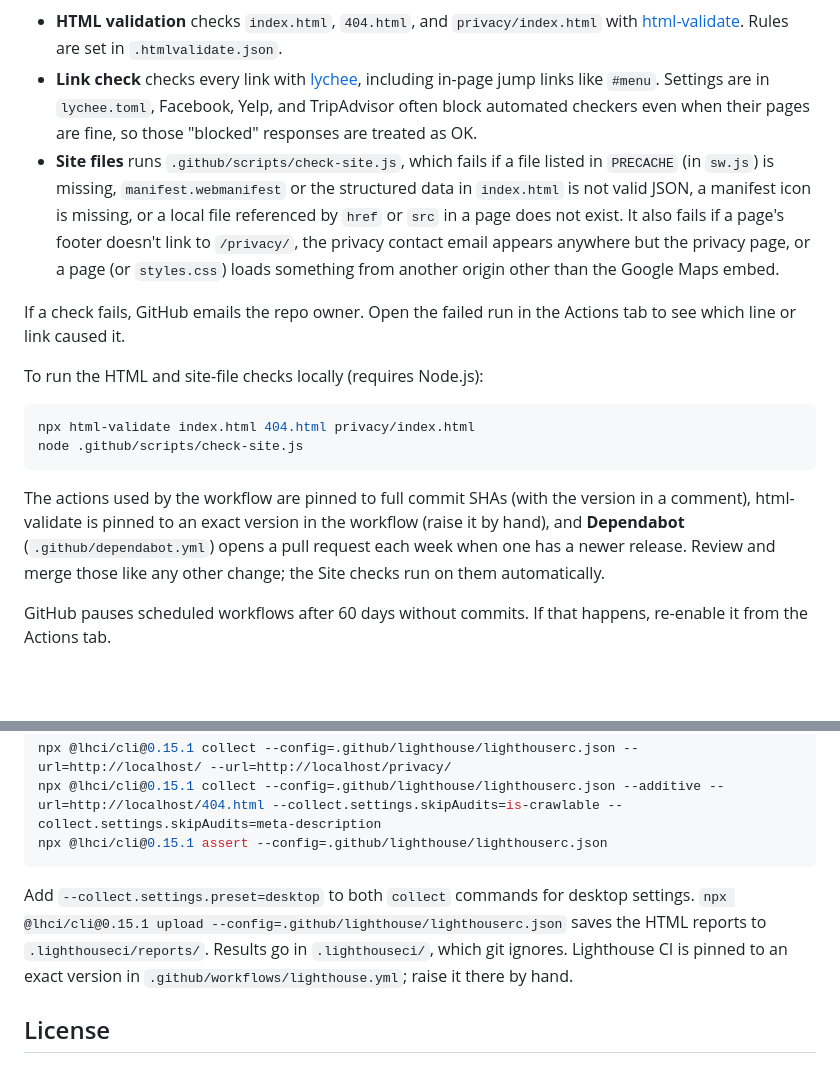
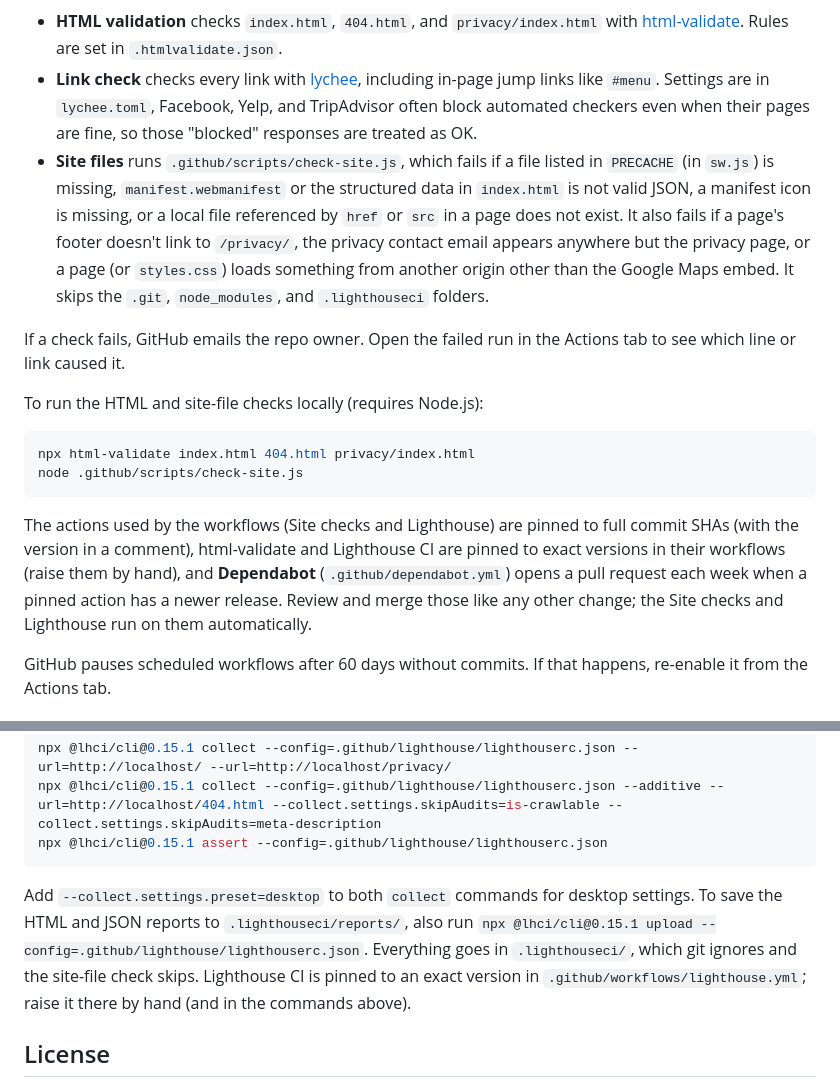
Before and after one commit to jacksonmote/marvins-web, a Markdown page: README.md, 2 parts joined by grey strips. Rendered like a GitHub page; blank space fills up the shorter version.

Commit message:
README: cover both workflows in the pinning note and tidy the local Lighthouse steps
Co-Authored-By: Claude <noreply@anthropic.com>

````diff
--- a/README.md
+++ b/README.md
@@ -154,7 +154,7 @@ The **Site checks** workflow runs on every pull request into `main` (including D
 
 - **HTML validation** checks `index.html`, `404.html`, and `privacy/index.html` with [html-validate](https://html-validate.org/). Rules are set in `.htmlvalidate.json`.
 - **Link check** checks every link with [lychee](https://lychee.cli.rs/), including in-page jump links like `#menu`. Settings are in `lychee.toml`, Facebook, Yelp, and TripAdvisor often block automated checkers even when their pages are fine, so those "blocked" responses are treated as OK.
-- **Site files** runs `.github/scripts/check-site.js`, which fails if a file listed in `PRECACHE` (in `sw.js`) is missing, `manifest.webmanifest` or the structured data in `index.html` is not valid JSON, a manifest icon is missing, or a local file referenced by `href` or `src` in a page does not exist. It also fails if a page's footer doesn't link to `/privacy/`, the privacy contact email appears anywhere but the privacy page, or a page (or `styles.css`) loads something from another origin other than the Google Maps embed.
+- **Site files** runs `.github/scripts/check-site.js`, which fails if a file listed in `PRECACHE` (in `sw.js`) is missing, `manifest.webmanifest` or the structured data in `index.html` is not valid JSON, a manifest icon is missing, or a local file referenced by `href` or `src` in a page does not exist. It also fails if a page's footer doesn't link to `/privacy/`, the privacy contact email appears anywhere but the privacy page, or a page (or `styles.css`) loads something from another origin other than the Google Maps embed. It skips the `.git`, `node_modules`, and `.lighthouseci` folders.
 
 If a check fails, GitHub emails the repo owner. Open the failed run in the Actions tab to see which line or link caused it.
 
@@ -165,7 +165,7 @@ npx html-validate index.html 404.html privacy/index.html
 node .github/scripts/check-site.js
 ```
 
-The actions used by the workflow are pinned to full commit SHAs (with the version in a comment), html-validate is pinned to an exact version in the workflow (raise it by hand), and **Dependabot** (`.github/dependabot.yml`) opens a pull request each week when one has a newer release. Review and merge those like any other change; the Site checks run on them automatically.
+The actions used by the workflows (Site checks and Lighthouse) are pinned to full commit SHAs (with the version in a comment), html-validate and Lighthouse CI are pinned to exact versions in their workflows (raise them by hand), and **Dependabot** (`.github/dependabot.yml`) opens a pull request each week when a pinned action has a newer release. Review and merge those like any other change; the Site checks and Lighthouse run on them automatically.
 
 GitHub pauses scheduled workflows after 60 days without commits. If that happens, re-enable it from the Actions tab.
 
@@ -187,7 +187,7 @@ npx @lhci/cli@0.15.1 collect --config=.github/lighthouse/lighthouserc.json --add
 npx @lhci/cli@0.15.1 assert --config=.github/lighthouse/lighthouserc.json
 ```
 
-Add `--collect.settings.preset=desktop` to both `collect` commands for desktop settings. `npx @lhci/cli@0.15.1 upload --config=.github/lighthouse/lighthouserc.json` saves the HTML reports to `.lighthouseci/reports/`. Results go in `.lighthouseci/`, which git ignores. Lighthouse CI is pinned to an exact version in `.github/workflows/lighthouse.yml`; raise it there by hand.
+Add `--collect.settings.preset=desktop` to both `collect` commands for desktop settings. To save the HTML and JSON reports to `.lighthouseci/reports/`, also run `npx @lhci/cli@0.15.1 upload --config=.github/lighthouse/lighthouserc.json`. Everything goes in `.lighthouseci/`, which git ignores and the site-file check skips. Lighthouse CI is pinned to an exact version in `.github/workflows/lighthouse.yml`; raise it there by hand (and in the commands above).
 
 ## License
 
````
